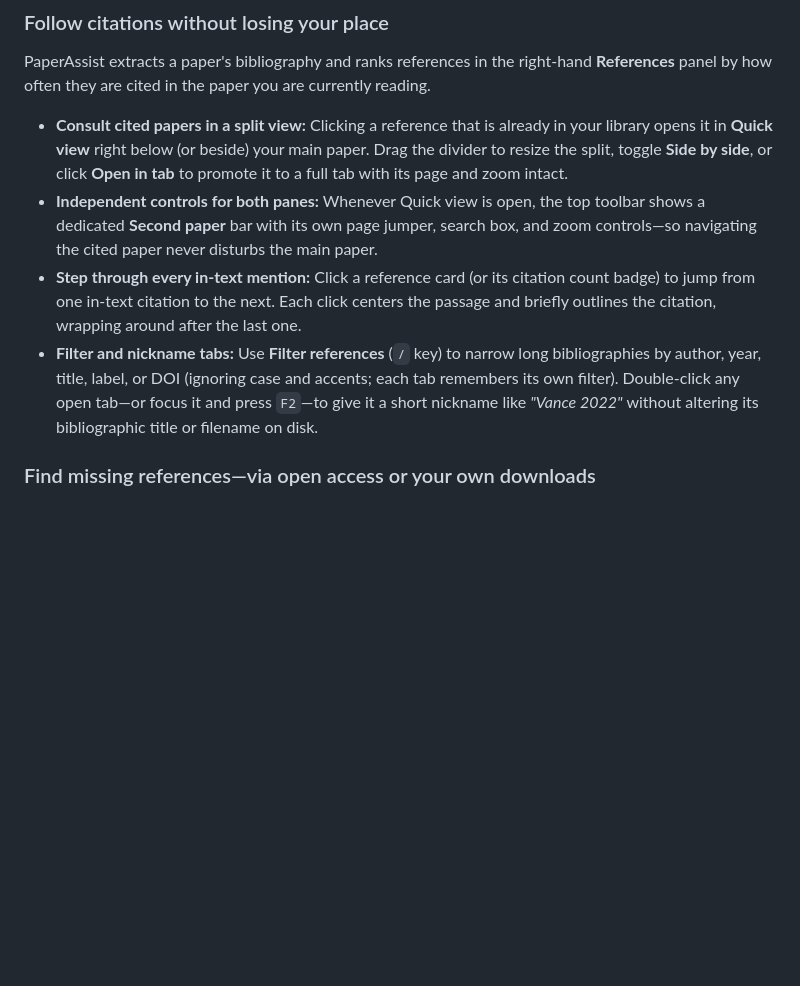
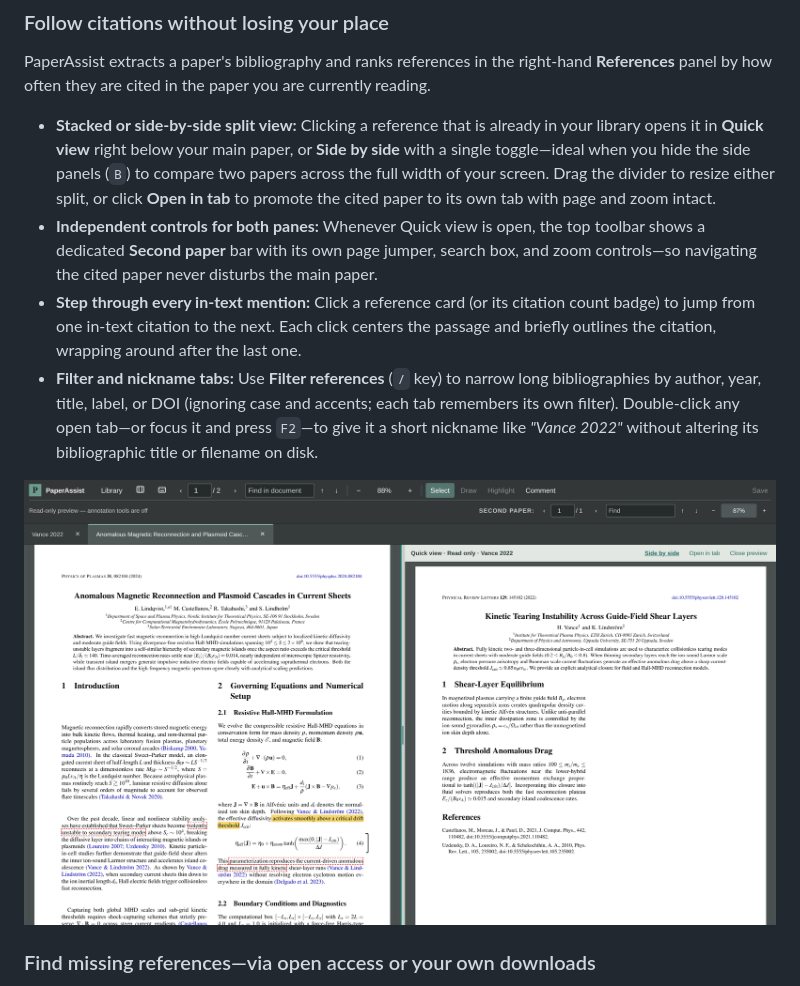
Before and after one commit to gabrielesano/paperassist, a Markdown page: README.md, the part around the change. Drawn GitHub-style; pictures changed too: docs/screenshots/workspace-side-by-side.png (added); blank space fills up the shorter version.

Commit message:
Add side-by-side split view screenshot to README

```diff
--- a/README.md
+++ b/README.md
@@ -49,10 +49,12 @@ Only one server runs per library at a time. If your library is already open, run
 
 PaperAssist extracts a paper's bibliography and ranks references in the right-hand **References** panel by how often they are cited in the paper you are currently reading.
 
-- **Consult cited papers in a split view:** Clicking a reference that is already in your library opens it in **Quick view** right below (or beside) your main paper. Drag the divider to resize the split, toggle **Side by side**, or click **Open in tab** to promote it to a full tab with its page and zoom intact.
+- **Stacked or side-by-side split view:** Clicking a reference that is already in your library opens it in **Quick view** right below your main paper, or **Side by side** with a single toggle—ideal when you hide the side panels (`B`) to compare two papers across the full width of your screen. Drag the divider to resize either split, or click **Open in tab** to promote the cited paper to its own tab with page and zoom intact.
 - **Independent controls for both panes:** Whenever Quick view is open, the top toolbar shows a dedicated **Second paper** bar with its own page jumper, search box, and zoom controls—so navigating the cited paper never disturbs the main paper.
 - **Step through every in-text mention:** Click a reference card (or its citation count badge) to jump from one in-text citation to the next. Each click centers the passage and briefly outlines the citation, wrapping around after the last one.
 - **Filter and nickname tabs:** Use **Filter references** (`/` key) to narrow long bibliographies by author, year, title, label, or DOI (ignoring case and accents; each tab remembers its own filter). Double-click any open tab—or focus it and press `F2`—to give it a short nickname like *"Vance 2022"* without altering its bibliographic title or filename on disk.
+
+![Side-by-side Quick view with side panels hidden, showing the main paper on the left and the cited paper beside it on the right](docs/screenshots/workspace-side-by-side.png)
 
 ### Find missing references—via open access or your own downloads
 
```
